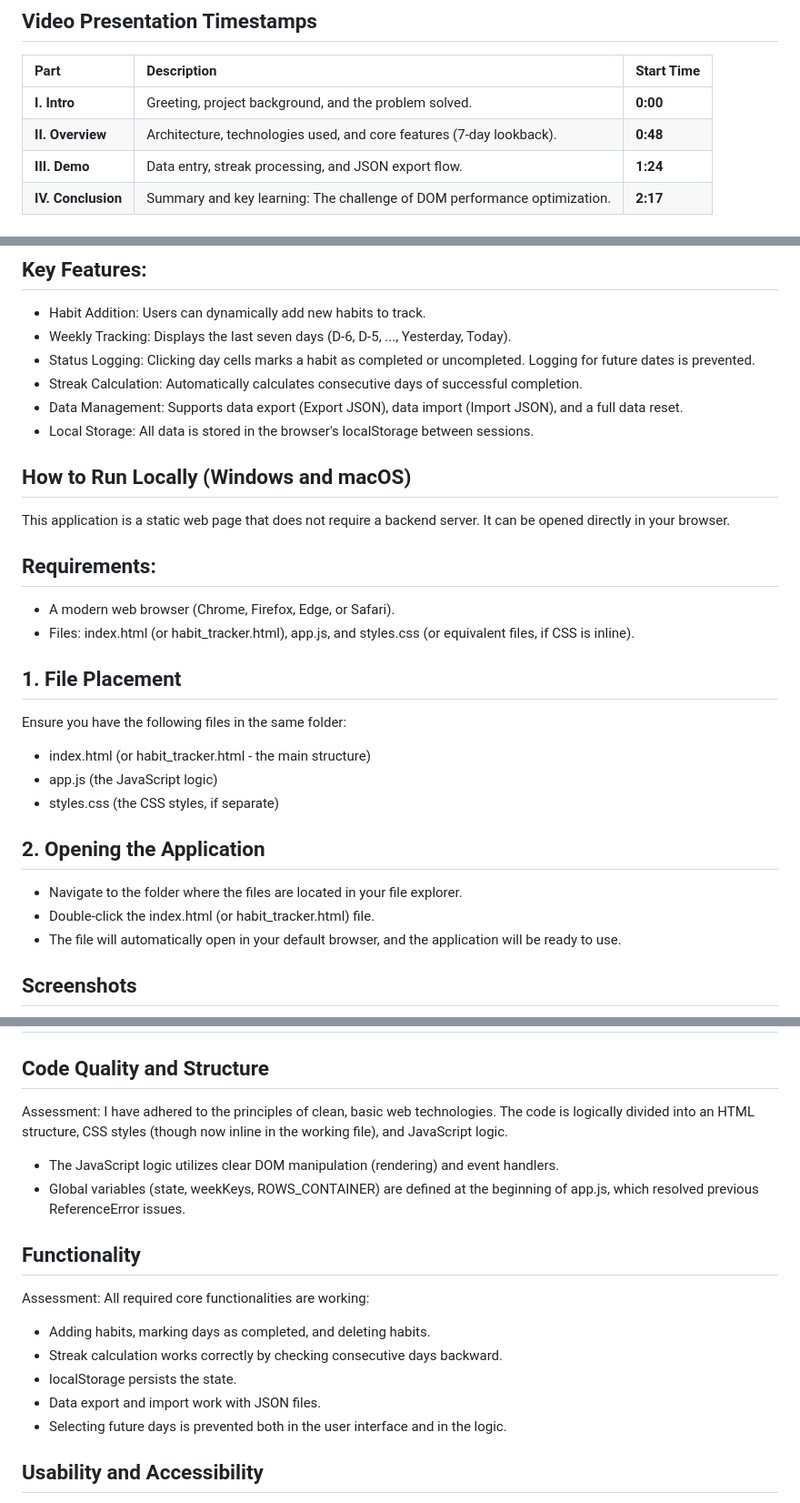
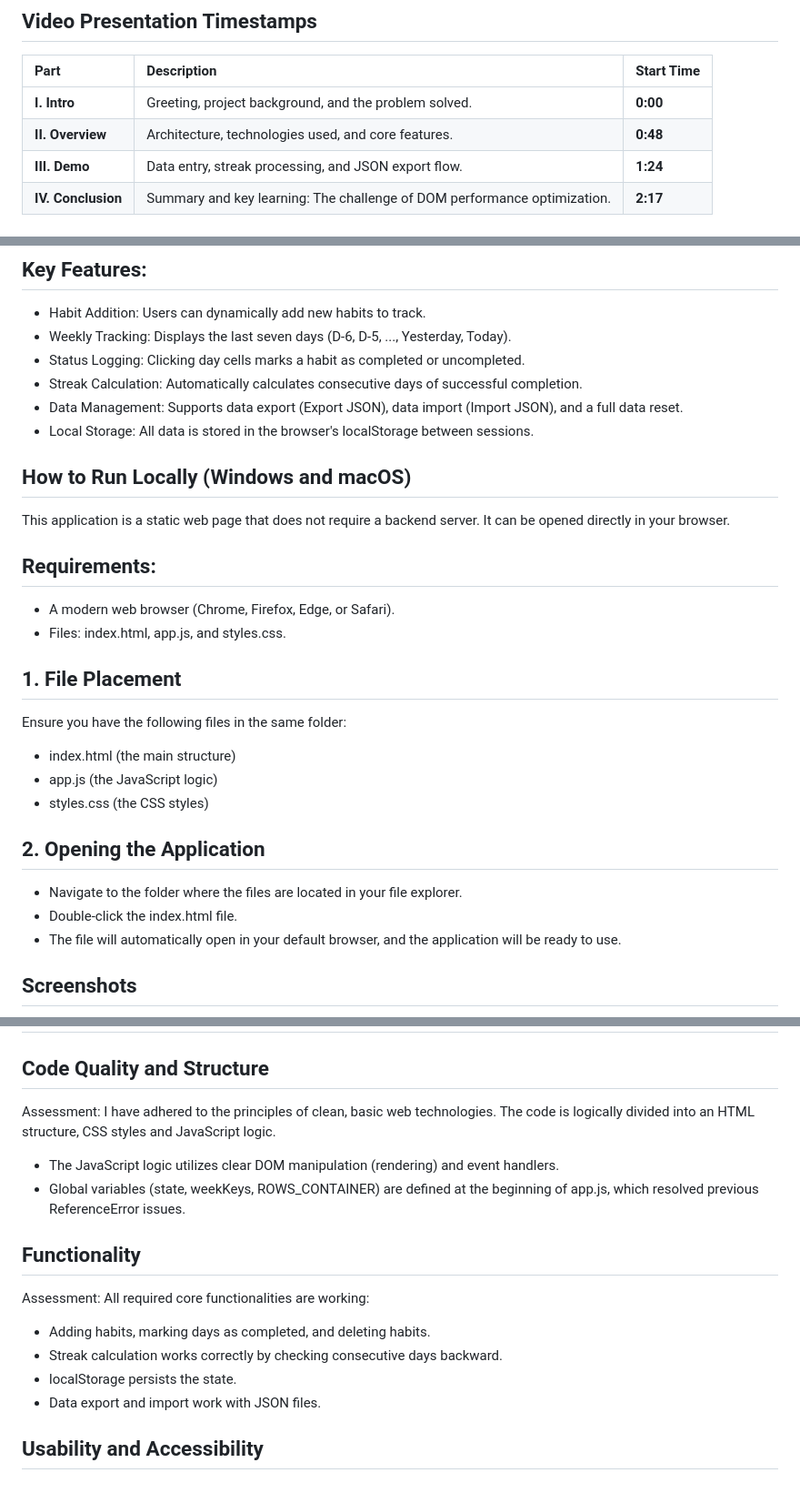
Before and after one commit to IlkkaNolvi/habit-tracker, a Markdown page: README.md, 3 parts joined by grey strips. Shown at 91% size. Drawn GitHub-style.

Commit message:
Fixed typos in README

```diff
--- a/README.md
+++ b/README.md
@@ -5,7 +5,7 @@
 | Part | Description | Start Time |
 | :--- | :--- | :--- |
 | **I. Intro** | Greeting, project background, and the problem solved. | **0:00** |
-| **II. Overview** | Architecture, technologies used, and core features (7-day lookback). | **0:48** |
+| **II. Overview** | Architecture, technologies used, and core features. | **0:48** |
 | **III. Demo** | Data entry, streak processing, and JSON export flow. | **1:24** |
 | **IV. Conclusion** | Summary and key learning: The challenge of DOM performance optimization. | **2:17** |
 
@@ -17,7 +17,7 @@ Habit Tracker is a simple Single-Page Application (SPA) implemented with pure HT
 
 - Habit Addition: Users can dynamically add new habits to track.
 - Weekly Tracking: Displays the last seven days (D-6, D-5, ..., Yesterday, Today).
-- Status Logging: Clicking day cells marks a habit as completed or uncompleted. Logging for future dates is prevented.
+- Status Logging: Clicking day cells marks a habit as completed or uncompleted.
 - Streak Calculation: Automatically calculates consecutive days of successful completion.
 - Data Management: Supports data export (Export JSON), data import (Import JSON), and a full data reset.
 - Local Storage: All data is stored in the browser's localStorage between sessions.
@@ -27,17 +27,17 @@ This application is a static web page that does not require a backend server. It
 
 ## Requirements:
 - A modern web browser (Chrome, Firefox, Edge, or Safari).
-- Files: index.html (or habit_tracker.html), app.js, and styles.css (or equivalent files, if CSS is inline).
+- Files: index.html, app.js, and styles.css.
 
 ## 1. File Placement
 Ensure you have the following files in the same folder:
-- index.html (or habit_tracker.html - the main structure)
+- index.html  (the main structure)
 - app.js (the JavaScript logic)
-- styles.css (the CSS styles, if separate)
+- styles.css (the CSS styles)
 
 ## 2. Opening the Application
 - Navigate to the folder where the files are located in your file explorer.
-- Double-click the index.html (or habit_tracker.html) file.
+- Double-click the index.html file.
 - The file will automatically open in your default browser, and the application will be ready to use.
 
 ## Screenshots
@@ -52,7 +52,7 @@ Ensure you have the following files in the same folder:
 # Self-Assessment (According to Canvas Rubric Headings)
 
 ## Code Quality and Structure
-Assessment: I have adhered to the principles of clean, basic web technologies. The code is logically divided into an HTML structure, CSS styles (though now inline in the working file), and JavaScript logic.
+Assessment: I have adhered to the principles of clean, basic web technologies. The code is logically divided into an HTML structure, CSS styles and JavaScript logic.
 - The JavaScript logic utilizes clear DOM manipulation (rendering) and event handlers.
 - Global variables (state, weekKeys, ROWS_CONTAINER) are defined at the beginning of app.js, which resolved previous ReferenceError issues.
 
@@ -62,7 +62,6 @@ Assessment: All required core functionalities are working:
 - Streak calculation works correctly by checking consecutive days backward.
 - localStorage persists the state.
 - Data export and import work with JSON files.
-- Selecting future days is prevented both in the user interface and in the logic.
 
 ## Usability and Accessibility
 Assessment: The user interface is responsive (using the viewport meta-tag and inline styles to support this). I have paid attention to accessibility:
```
